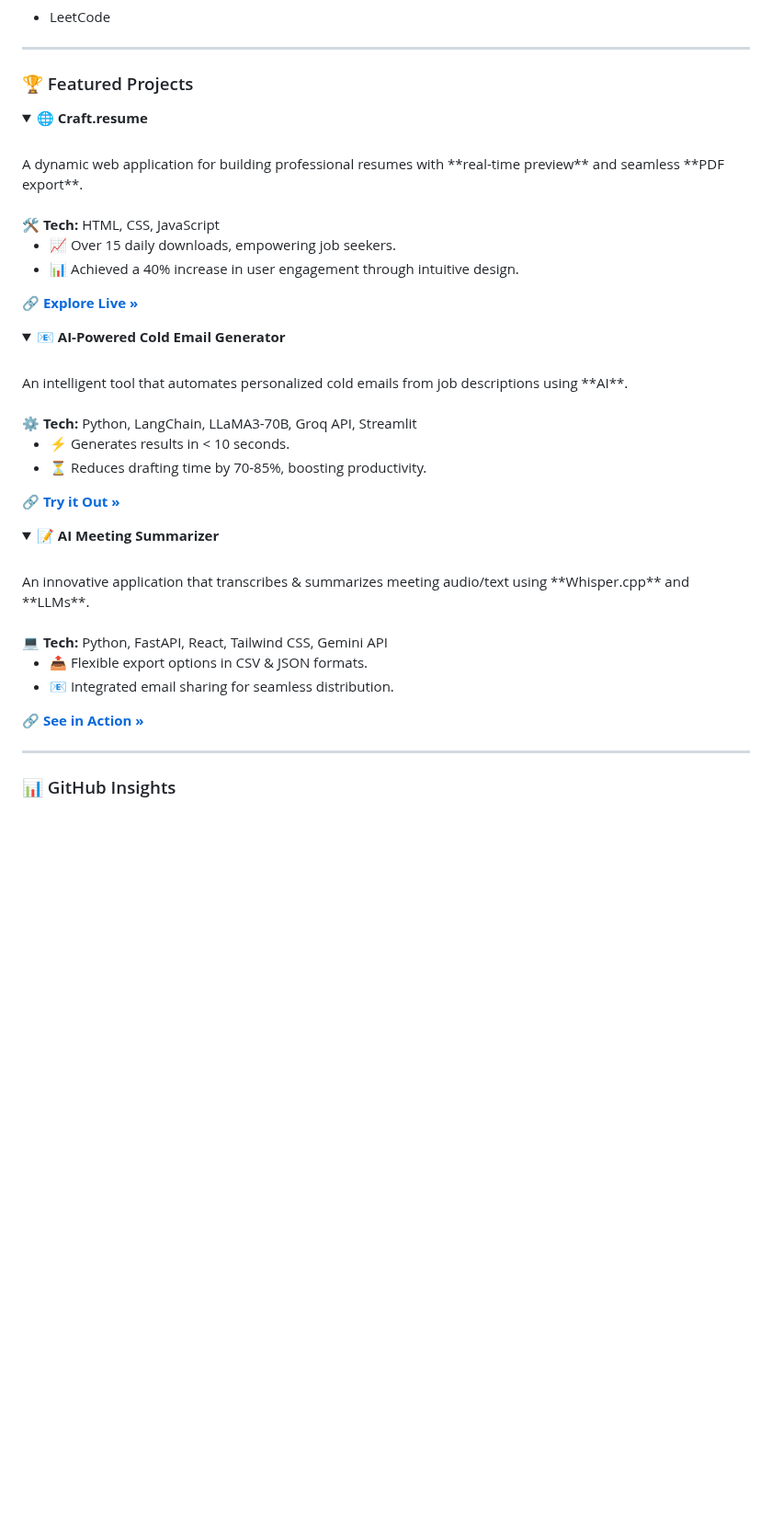
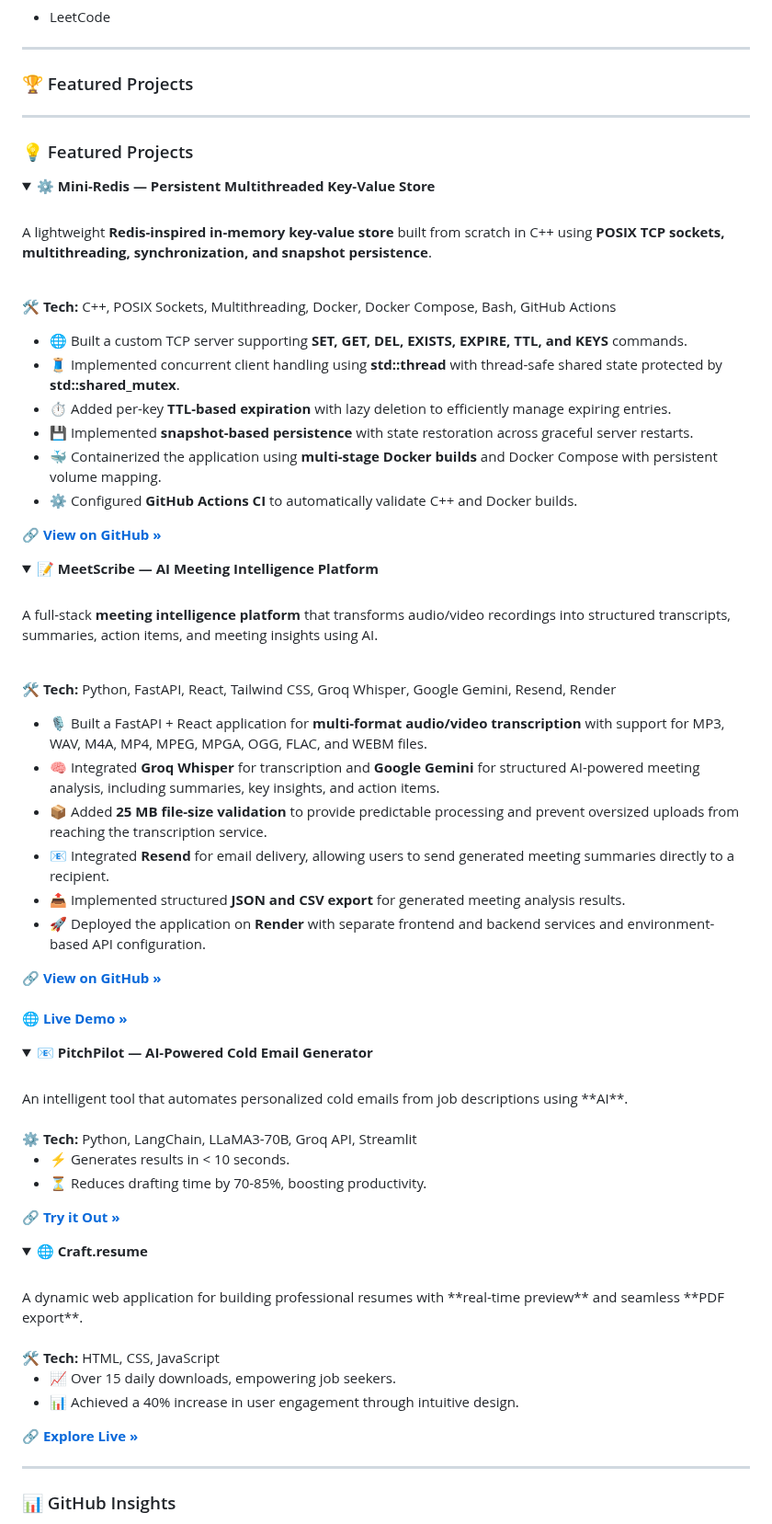
Before and after one commit to mesumittiwari/mesumittiwari, a Markdown page: README.md, the part around the change. Shown at 92% size. Drawn GitHub-style; folded sections open; blank space fills up the shorter version.

```diff
--- a/README.md
+++ b/README.md
@@ -113,6 +113,73 @@ Building software with a strong foundation in **Computer Science fundamentals**,
 
 ### 🏆 Featured Projects
 
+<hr style="border: 1px solid #80CBC4;">
+
+### 💡 Featured Projects
+
+<details open>
+<summary>⚙️ <b>Mini-Redis — Persistent Multithreaded Key-Value Store</b></summary>
+
+<br>
+
+A lightweight **Redis-inspired in-memory key-value store** built from scratch in C++ using **POSIX TCP sockets, multithreading, synchronization, and snapshot persistence**.
+
+<br>
+
+🛠️ <b>Tech:</b> C++, POSIX Sockets, Multithreading, Docker, Docker Compose, Bash, GitHub Actions
+
+<ul>
+  <li>🌐 Built a custom TCP server supporting <b>SET, GET, DEL, EXISTS, EXPIRE, TTL, and KEYS</b> commands.</li>
+  <li>🧵 Implemented concurrent client handling using <b>std::thread</b> with thread-safe shared state protected by <b>std::shared_mutex</b>.</li>
+  <li>⏱️ Added per-key <b>TTL-based expiration</b> with lazy deletion to efficiently manage expiring entries.</li>
+  <li>💾 Implemented <b>snapshot-based persistence</b> with state restoration across graceful server restarts.</li>
+  <li>🐳 Containerized the application using <b>multi-stage Docker builds</b> and Docker Compose with persistent volume mapping.</li>
+  <li>⚙️ Configured <b>GitHub Actions CI</b> to automatically validate C++ and Docker builds.</li>
+</ul>
+
+🔗 <a href="https://github.com/mesumittiwari/MiniRedis" target="_blank" rel="noopener noreferrer"><b>View on GitHub »</b></a>
+
+</details>
+
+<details>
+<summary>📝 <b>MeetScribe — AI Meeting Intelligence Platform</b></summary>
+
+<br>
+
+A full-stack **meeting intelligence platform** that transforms audio/video recordings into structured transcripts, summaries, action items, and meeting insights using AI.
+
+<br>
+
+🛠️ <b>Tech:</b> Python, FastAPI, React, Tailwind CSS, Groq Whisper, Google Gemini, Resend, Render
+
+<ul>
+  <li>🎙️ Built a FastAPI + React application for <b>multi-format audio/video transcription</b> with support for MP3, WAV, M4A, MP4, MPEG, MPGA, OGG, FLAC, and WEBM files.</li>
+  <li>🧠 Integrated <b>Groq Whisper</b> for transcription and <b>Google Gemini</b> for structured AI-powered meeting analysis, including summaries, key insights, and action items.</li>
+  <li>📦 Added <b>25 MB file-size validation</b> to provide predictable processing and prevent oversized uploads from reaching the transcription service.</li>
+  <li>📧 Integrated <b>Resend</b> for email delivery, allowing users to send generated meeting summaries directly to a recipient.</li>
+  <li>📤 Implemented structured <b>JSON and CSV export</b> for generated meeting analysis results.</li>
+  <li>🚀 Deployed the application on <b>Render</b> with separate frontend and backend services and environment-based API configuration.</li>
+</ul>
+
+🔗 <a href="https://github.com/mesumittiwari/MeetScribe" target="_blank" rel="noopener noreferrer"><b>View on GitHub »</b></a>
+<br><br>
+🌐 <a href="https://ai-meeting-summarizer-1-sfrq.onrender.com/" target="_blank" rel="noopener noreferrer"><b>Live Demo »</b></a>
+
+</details>
+
+<details>
+<summary>📧 <b>PitchPilot — AI-Powered Cold Email Generator</b></summary>
+<br>
+An intelligent tool that automates personalized cold emails from job descriptions using **AI**.
+<br><br>
+⚙️ <b>Tech:</b> Python, LangChain, LLaMA3-70B, Groq API, Streamlit
+<ul>
+  <li>⚡ Generates results in < 10 seconds.</li>
+  <li>⏳ Reduces drafting time by 70-85%, boosting productivity.</li>
+</ul>
+🔗 <a href="https://sumit-coldemailgenerator.streamlit.app/" target="_blank" rel="noopener noreferrer"><b>Try it Out »</b></a>
+</details>
+
 <details open>
 <summary>🌐 <b>Craft.resume</b></summary>
 <br>
@@ -124,32 +191,6 @@ A dynamic web application for building professional resumes with **real-time pre
   <li>📊 Achieved a 40% increase in user engagement through intuitive design.</li>
 </ul>
 🔗 <a href="https://craft-resume.vercel.app/" target="_blank" rel="noopener noreferrer"><b>Explore Live »</b></a>
-</details>
-
-<details>
-<summary>📧 <b>AI-Powered Cold Email Generator</b></summary>
-<br>
-An intelligent tool that automates personalized cold emails from job descriptions using **AI**.
-<br><br>
-⚙️ <b>Tech:</b> Python, LangChain, LLaMA3-70B, Groq API, Streamlit
-<ul>
-  <li>⚡ Generates results in < 10 seconds.</li>
-  <li>⏳ Reduces drafting time by 70-85%, boosting productivity.</li>
-</ul>
-🔗 <a href="https://sumit-coldemailgenerator.streamlit.app/" target="_blank" rel="noopener noreferrer"><b>Try it Out »</b></a>
-</details>
-
-<details>
-<summary>📝 <b>AI Meeting Summarizer</b></summary>
-<br>
-An innovative application that transcribes & summarizes meeting audio/text using **Whisper.cpp** and **LLMs**.
-<br><br>
-💻 <b>Tech:</b> Python, FastAPI, React, Tailwind CSS, Gemini API
-<ul>
-  <li>📤 Flexible export options in CSV & JSON formats.</li>
-  <li>📧 Integrated email sharing for seamless distribution.</li>
-</ul>
-🔗 <a href="https://ai-meeting-summarizer-1-sfrq.onrender.com/" target="_blank" rel="noopener noreferrer"><b>See in Action »</b></a>
 </details>
 
 <hr style="border: 1px solid #80CBC4;">
```
